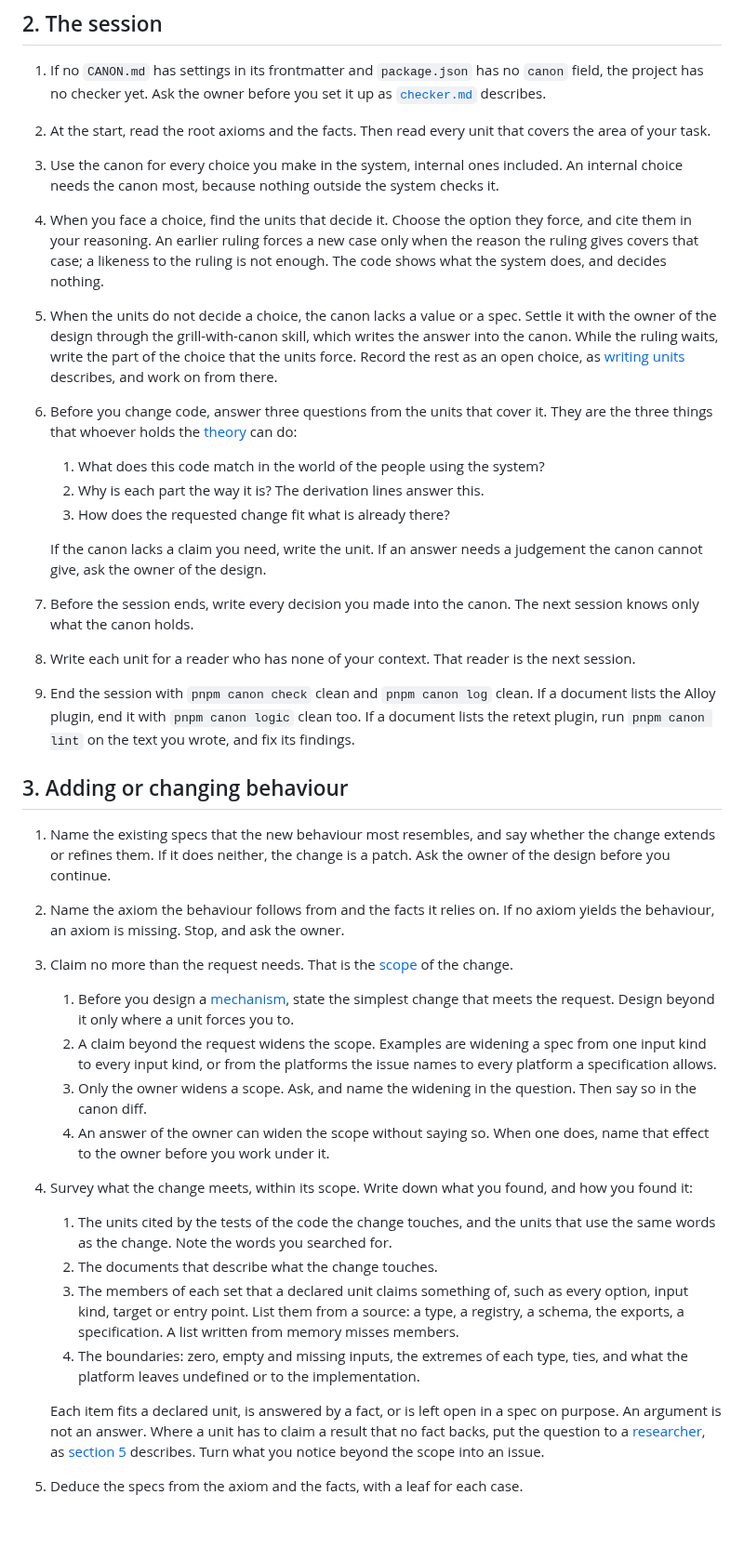
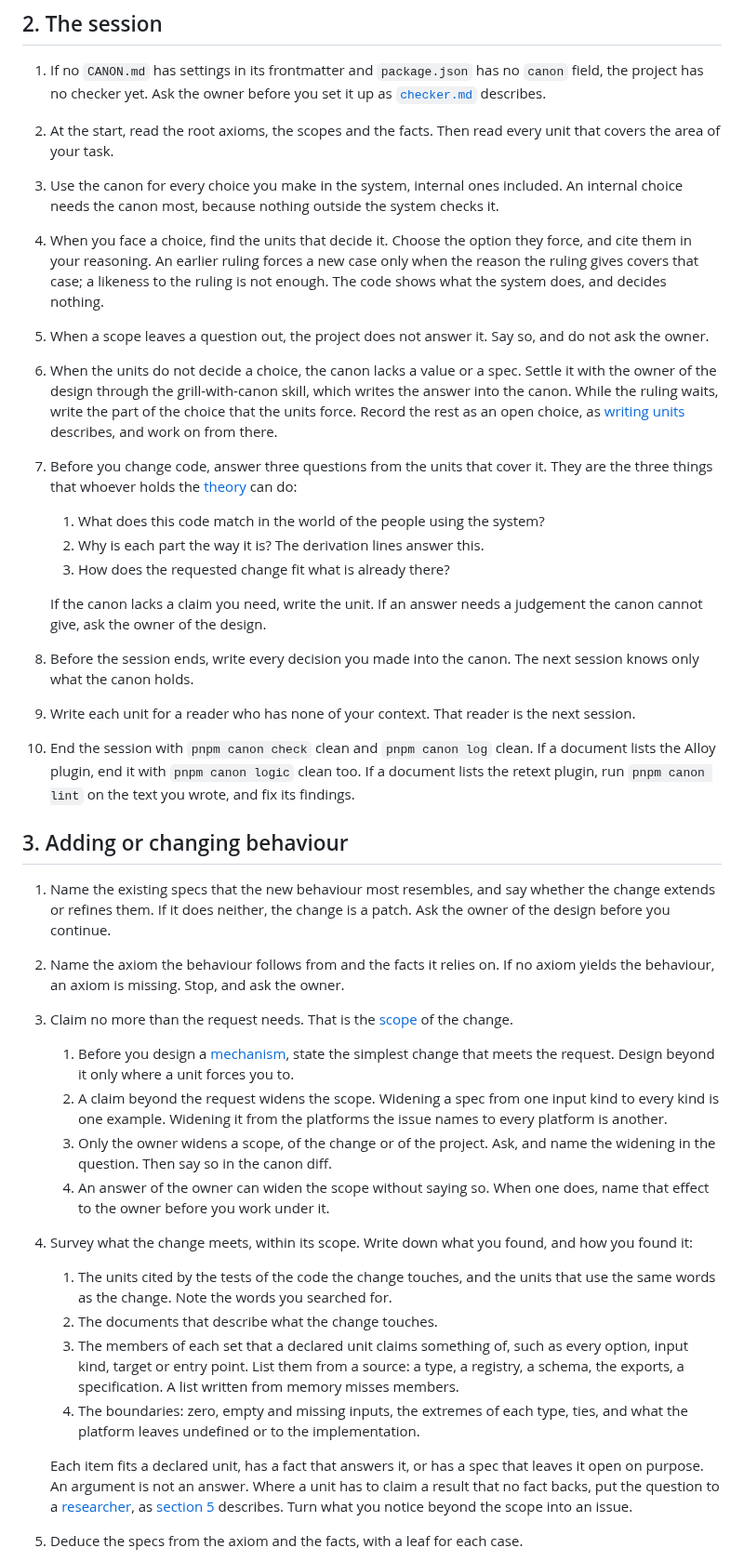
Before and after one commit to bigmistqke/skills, a Markdown page: skills/canon/SKILL.md, the part around one of its changes. Shown at 93% size. GitHub-like rendering; blank space fills up the shorter version.

```diff
--- a/skills/canon/SKILL.md
+++ b/skills/canon/SKILL.md
@@ -58,19 +58,20 @@ This file holds what every session needs. Two files beside it hold the rest:
 ## 2. The session
 
 1. If no `CANON.md` has settings in its frontmatter and `package.json` has no `canon` field, the project has no checker yet. Ask the owner before you set it up as [`checker.md`](checker.md) describes.
-2. At the start, read the root axioms and the facts. Then read every unit that covers the area of your task.
+2. At the start, read the root axioms, the scopes and the facts. Then read every unit that covers the area of your task.
 3. Use the canon for every choice you make in the system, internal ones included. An internal choice needs the canon most, because nothing outside the system checks it.
 4. When you face a choice, find the units that decide it. Choose the option they force, and cite them in your reasoning. An earlier ruling forces a new case only when the reason the ruling gives covers that case; a likeness to the ruling is not enough. The code shows what the system does, and decides nothing.
-5. When the units do not decide a choice, the canon lacks a value or a spec. Settle it with the owner of the design through the grill-with-canon skill, which writes the answer into the canon. While the ruling waits, write the part of the choice that the units force. Record the rest as an open choice, as [writing units](writing-units.md#5-facts-exceptions-and-bugs) describes, and work on from there.
-6. Before you change code, answer three questions from the units that cover it. They are the three things that whoever holds the [theory](#terms) can do:
+5. When a scope leaves a question out, the project does not answer it. Say so, and do not ask the owner.
+6. When the units do not decide a choice, the canon lacks a value or a spec. Settle it with the owner of the design through the grill-with-canon skill, which writes the answer into the canon. While the ruling waits, write the part of the choice that the units force. Record the rest as an open choice, as [writing units](writing-units.md#5-facts-exceptions-and-bugs) describes, and work on from there.
+7. Before you change code, answer three questions from the units that cover it. They are the three things that whoever holds the [theory](#terms) can do:
    1. What does this code match in the world of the people using the system?
    2. Why is each part the way it is? The derivation lines answer this.
    3. How does the requested change fit what is already there?
 
    If the canon lacks a claim you need, write the unit. If an answer needs a judgement the canon cannot give, ask the owner of the design.
-7. Before the session ends, write every decision you made into the canon. The next session knows only what the canon holds.
-8. Write each unit for a reader who has none of your context. That reader is the next session.
-9. End the session with `pnpm canon check` clean and `pnpm canon log` clean. If a document lists the Alloy plugin, end it with `pnpm canon logic` clean too. If a document lists the retext plugin, run `pnpm canon lint` on the text you wrote, and fix its findings.
+8. Before the session ends, write every decision you made into the canon. The next session knows only what the canon holds.
+9. Write each unit for a reader who has none of your context. That reader is the next session.
+10. End the session with `pnpm canon check` clean and `pnpm canon log` clean. If a document lists the Alloy plugin, end it with `pnpm canon logic` clean too. If a document lists the retext plugin, run `pnpm canon lint` on the text you wrote, and fix its findings.
 
 ## 3. Adding or changing behaviour
 
@@ -78,8 +79,8 @@ This file holds what every session needs. Two files beside it hold the rest:
 2. Name the axiom the behaviour follows from and the facts it relies on. If no axiom yields the behaviour, an axiom is missing. Stop, and ask the owner.
 3. Claim no more than the request needs. That is the [scope](#terms) of the change.
    1. Before you design a [mechanism](#terms), state the simplest change that meets the request. Design beyond it only where a unit forces you to.
-   2. A claim beyond the request widens the scope. Examples are widening a spec from one input kind to every input kind, or from the platforms the issue names to every platform a specification allows.
-   3. Only the owner widens a scope. Ask, and name the widening in the question. Then say so in the canon diff.
+   2. A claim beyond the request widens the scope. Widening a spec from one input kind to every kind is one example. Widening it from the platforms the issue names to every platform is another.
+   3. Only the owner widens a scope, of the change or of the project. Ask, and name the widening in the question. Then say so in the canon diff.
    4. An answer of the owner can widen the scope without saying so. When one does, name that effect to the owner before you work under it.
 4. Survey what the change meets, within its scope. Write down what you found, and how you found it:
    1. The units cited by the tests of the code the change touches, and the units that use the same words as the change. Note the words you searched for.
@@ -87,7 +88,7 @@ This file holds what every session needs. Two files beside it hold the rest:
    3. The members of each set that a declared unit claims something of, such as every option, input kind, target or entry point. List them from a source: a type, a registry, a schema, the exports, a specification. A list written from memory misses members.
    4. The boundaries: zero, empty and missing inputs, the extremes of each type, ties, and what the platform leaves undefined or to the implementation.
 
-   Each item fits a declared unit, is answered by a fact, or is left open in a spec on purpose. An argument is not an answer. Where a unit has to claim a result that no fact backs, put the question to a [researcher](#terms), as [section 5](#5-exploring) describes. Turn what you notice beyond the scope into an issue.
+   Each item fits a declared unit, has a fact that answers it, or has a spec that leaves it open on purpose. An argument is not an answer. Where a unit has to claim a result that no fact backs, put the question to a [researcher](#terms), as [section 5](#5-exploring) describes. Turn what you notice beyond the scope into an issue.
 5. Deduce the specs from the axiom and the facts, with a leaf for each case.
 6. Before you write any code, have someone who did not write the canon diff review it: the owner of the design, or a fresh [reviewer](#terms). The reviewer checks each new fact, as the research-with-canon skill describes: runs its probe again, and checks that its quote says what it claims. The reviewer checks each new unit against the units from step 4. A finding blocks the canon diff only when it shows one of these:
    1. A declared unit contradicts another unit or a fact.
```
Also changed, not shown: other parts of skills/canon/SKILL.md (+8 -7 lines), skills/canon/writing-units.md (+8 -7 lines), skills/grill-with-canon/SKILL.md (+1 -0 lines).
